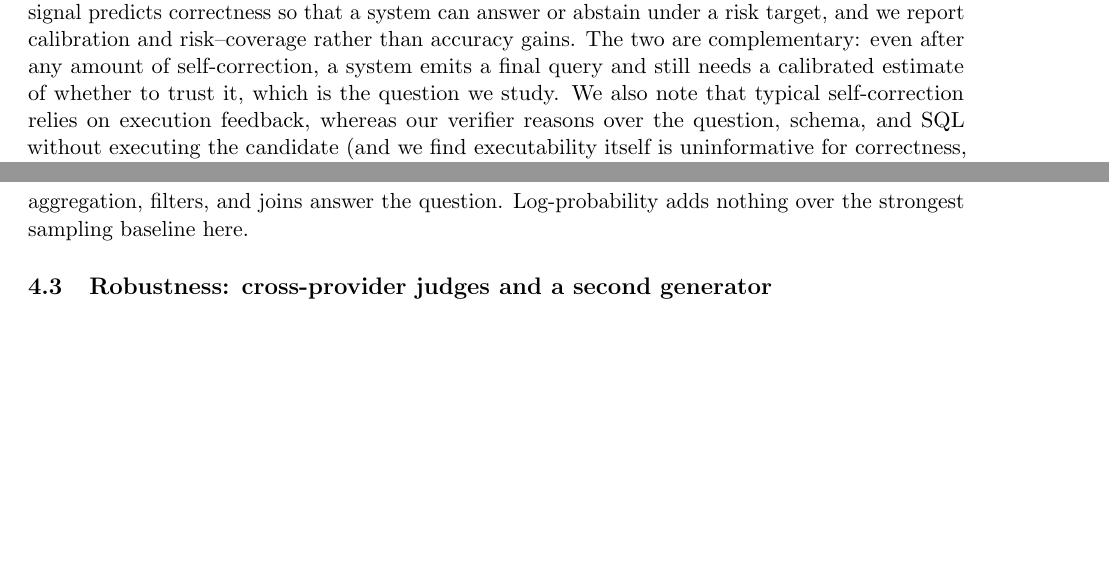
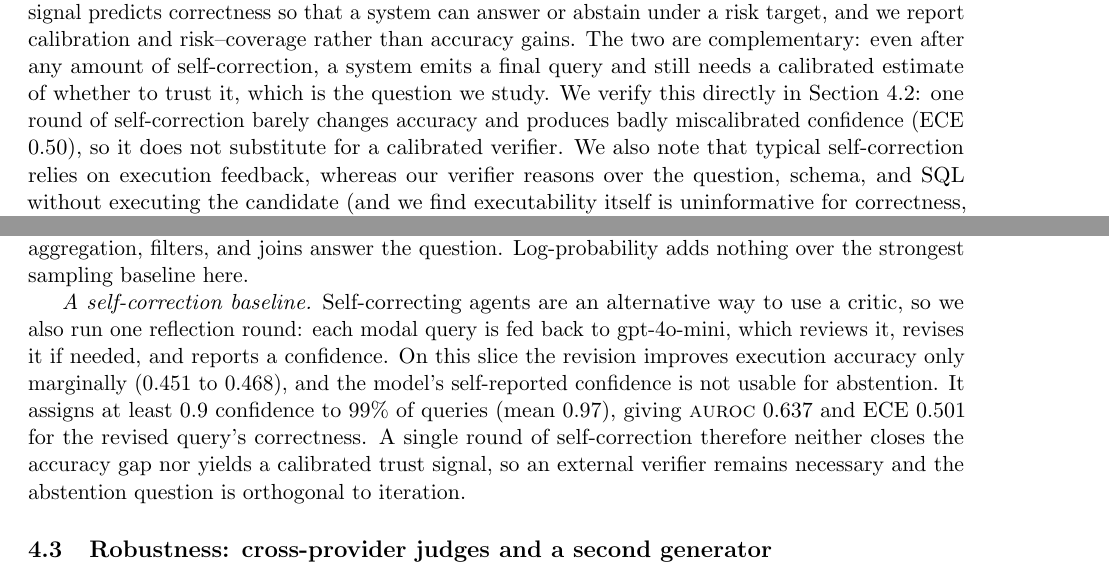
Before and after one commit to drbob-richardson/NL2SQL_Explainability, a LaTeX paper (paper/tex/paper1_correctness.tex): two parts of pages 2 and 4 of 8, joined at a grey line, cut so that both start at the same text, the shorter picture padded with empty space. Compiled offline with pdfLaTeX.

Commit message:
Self-correction baseline: agentic loop barely helps, confidence uncalibrated
One reflection round: accuracy 0.451->0.468 (+0.016); self-reported confidence assigns >=0.9
to 99% of queries (AUROC 0.637, ECE 0.501). Shows a reflection agent gives no calibrated
trust signal, so verifier-based abstention is orthogonal to iteration. Added to Paper 1 4.2.

Co-Authored-By: Claude Opus 4.8 (1M context) <noreply@anthropic.com>

```diff
--- a/paper/tex/paper1_correctness.tex
+++ b/paper/tex/paper1_correctness.tex
@@ -89,7 +89,9 @@ a more accurate query, and reports end-task accuracy. We do not regenerate; we a
 predicts correctness so that a system can answer or abstain under a risk target, and we report
 calibration and risk--coverage rather than accuracy gains. The two are complementary: even after any
 amount of self-correction, a system emits a final query and still needs a calibrated estimate of
-whether to trust it, which is the question we study. We also note that typical self-correction relies
+whether to trust it, which is the question we study. We verify this directly in Section~4.2: one
+round of self-correction barely changes accuracy and produces badly miscalibrated confidence
+(ECE $0.50$), so it does not substitute for a calibrated verifier. We also note that typical self-correction relies
 on execution feedback, whereas our verifier reasons over the question, schema, and SQL without
 executing the candidate (and we find executability itself is uninformative for correctness,
 Section~4.1).
@@ -165,6 +167,15 @@ Only the verifiers move past the ceiling, with confidence intervals that exclude
 that works is the one that is not blind to query logic: a model that can reason about whether the
 aggregation, filters, and joins answer the question. Log-probability adds nothing over the strongest
 sampling baseline here.
+
+\textit{A self-correction baseline.} Self-correcting agents are an alternative way to use a critic,
+so we also run one reflection round: each modal query is fed back to gpt-4o-mini, which reviews it,
+revises it if needed, and reports a confidence. On this slice the revision improves execution
+accuracy only marginally ($0.451$ to $0.468$), and the model's self-reported confidence is not usable
+for abstention. It assigns at least $0.9$ confidence to $99\%$ of queries (mean $0.97$), giving
+\auroc{} $0.637$ and ECE $0.501$ for the revised query's correctness. A single round of
+self-correction therefore neither closes the accuracy gap nor yields a calibrated trust signal, so an
+external verifier remains necessary and the abstention question is orthogonal to iteration.
 
 \subsection{Robustness: cross-provider judges and a second generator}
 A verifier from the generator's own family might merely echo it, so we also test an independent
```
Also changed, not shown: 1 other file.
